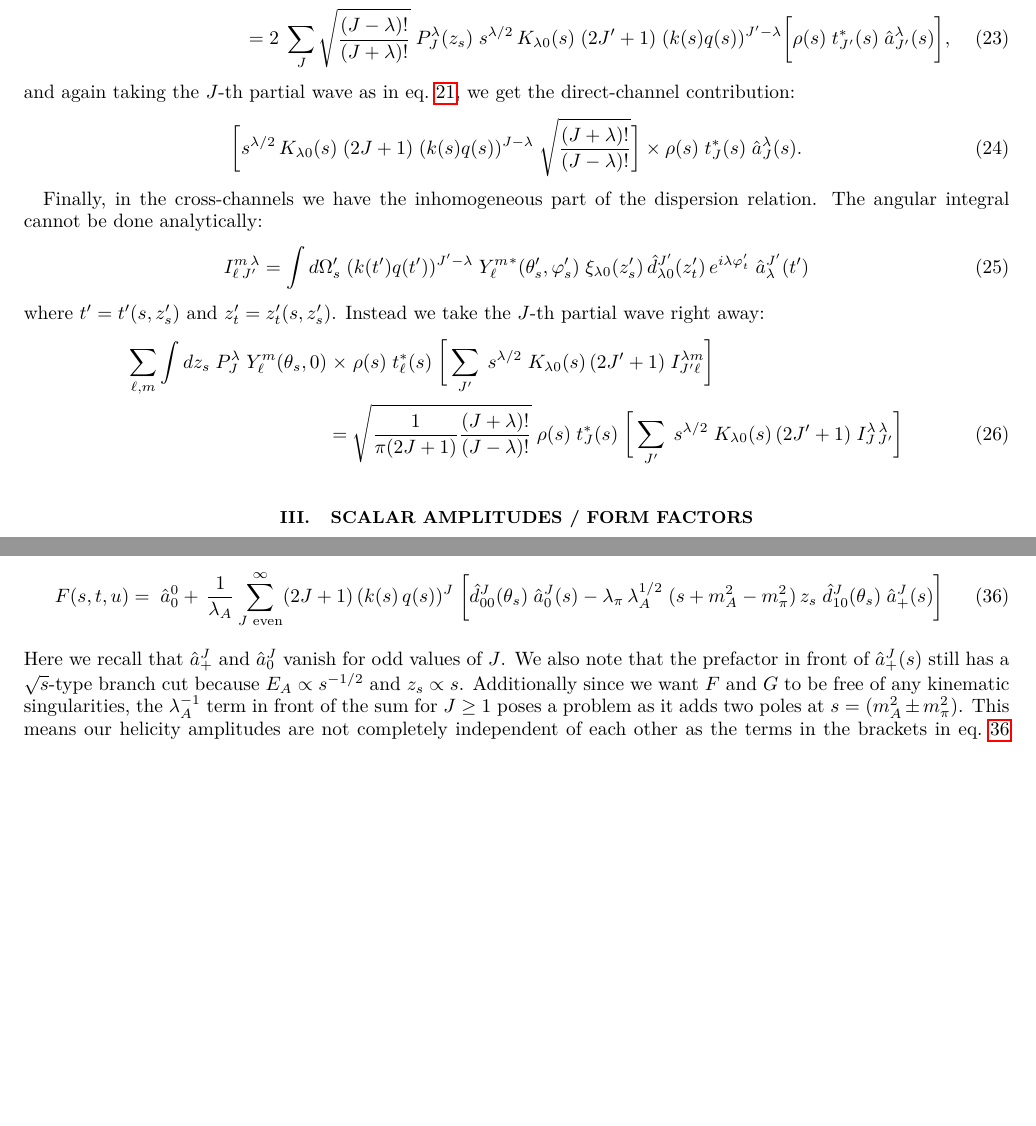
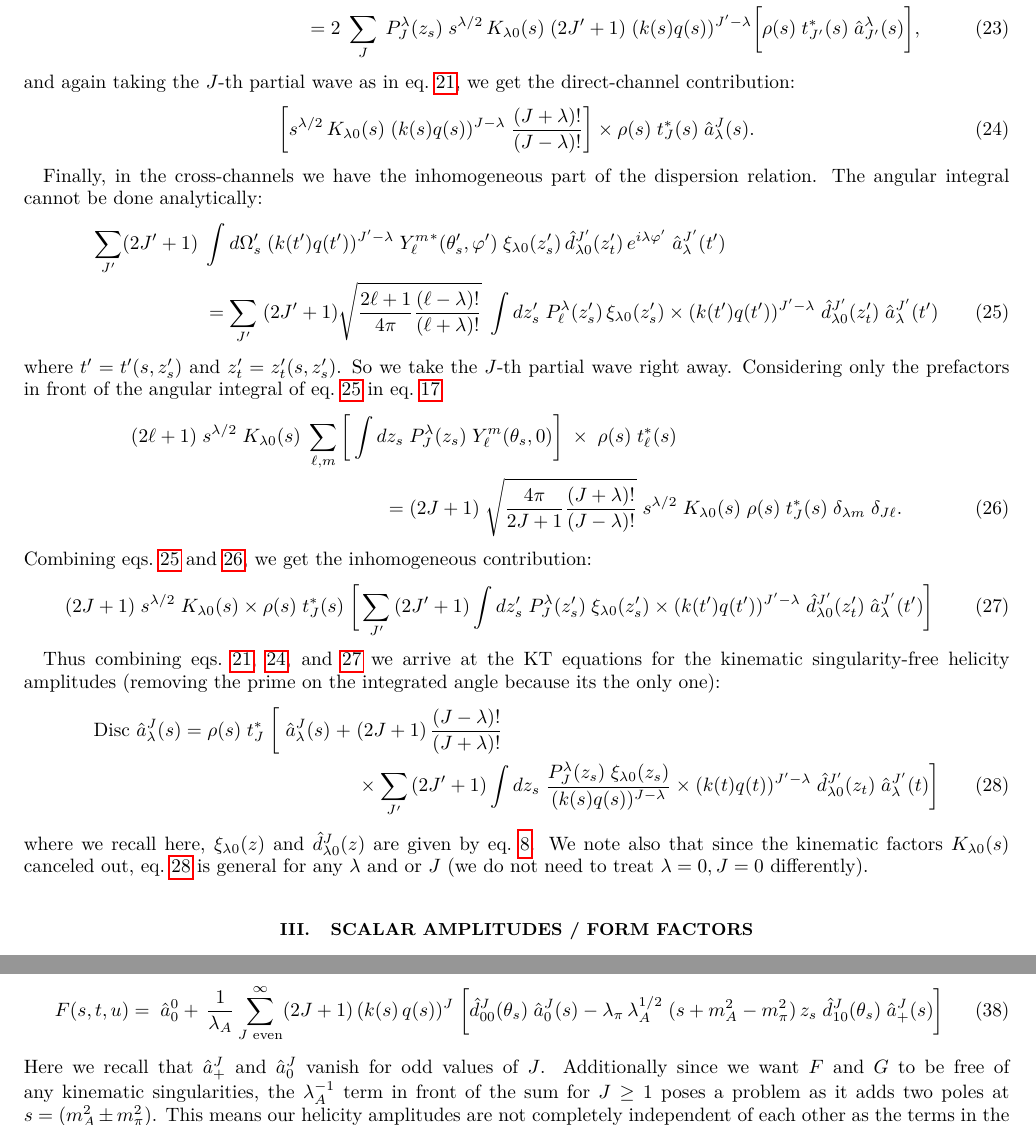
Before and after one commit to dwinney/kt-3pi, a LaTeX paper (tex/KT-a1.tex): two parts of pages 4 and 5 of 5, joined at a grey line, cut so that both start at the same text, the shorter picture padded with empty space. Compiled offline with pdfLaTeX.

Commit message:
finished KT equations for helicity amplitudes in note

```diff
--- a/tex/KT-a1.tex
+++ b/tex/KT-a1.tex
@@ -227,9 +227,9 @@ Next we move on to the homogeneous direct channel contribution of the right-hand
 The entire direct-channel contribution then is
 %%
   \begin{align}
-    2 \; \sum_{J^\prime} \sqrt{\frac{4\pi}{2J^\prime+1}} \, {Y^\lambda_{J^\prime}}(\theta_s,0)& \; s^{\lambda/2} \, K_{\lambda 0}(s) \; (2J^\prime +1) \; (k(s)q(s))^{J^\prime - \lambda}
+    2 \; \sum_{J^\prime} \sqrt{\frac{4\pi}{2J^\prime+1}\frac{(J^\prime+\lambda)!}{(J^\prime-\lambda)!}}& \, {Y^\lambda_{J^\prime}}(\theta_s,0) \; s^{\lambda/2} \, K_{\lambda 0}(s) \; (2J^\prime +1) \; (k(s)q(s))^{J^\prime - \lambda}
     \bigg[\rho(s) \; t^*_J(s) \; \hat{a}^\lambda_J(s) \bigg ] \nonumber \\
-    =& \;  2\;  \sum_J \sqrt{\frac{(J-\lambda)!}{(J+\lambda)!}} \; P^\lambda_J(z_s) \; s^{\lambda/2} \, K_{\lambda 0}(s) \; (2J^\prime +1) \; (k(s)q(s))^{J^\prime - \lambda}
+    =& \;  2\;  \sum_J \; P^\lambda_J(z_s) \; s^{\lambda/2} \, K_{\lambda 0}(s) \; (2J^\prime +1) \; (k(s)q(s))^{J^\prime - \lambda}
     \bigg[\rho(s) \; t^*_{J^\prime}(s) \; \hat{a}^\lambda_{J^\prime}(s) \bigg ],
   \end{align}
 %%
@@ -237,27 +237,53 @@ and again taking the \(J\)-th partial wave as in eq.~\ref{eq:pw-disc}, we get th
 %%
   \begin{equation}
     \label{eq:pw-direct}
-   \bigg[ s^{\lambda/2} \, K_{\lambda 0}(s) \; (2J+1) \; (k(s)q(s))^{J - \lambda} \;   \sqrt{\frac{(J+\lambda)!}{(J- \lambda)!}} \bigg] \times \rho(s) \; t^*_J(s) \; \hat{a}^\lambda_J(s).
+   \bigg[ s^{\lambda/2} \, K_{\lambda 0}(s) \; (k(s)q(s))^{J - \lambda} \; \frac{(J+\lambda)!}{(J- \lambda)!} \bigg] \times \rho(s) \; t^*_J(s) \; \hat{a}_\lambda^J(s).
   \end{equation}
 %%
 
 Finally, in the cross-channels we have the inhomogeneous part of the dispersion relation. The angular integral cannot be done analytically:
 %%
   \begin{align}
-    \label{eq:cross-channel-angle}
-    I_{\ell \, J^\prime }^{m \, \lambda} = \int d\Omega_s^\prime \;   (k(t^\prime)q(t^\prime))^{J^\prime-\lambda} \;  {Y^m_\ell}^*(\theta_s^\prime, \varphi_s^\prime) \;
-   \xi_{\lambda 0}(z_s^\prime) \, \hat{d}_{\lambda 0}^{J^\prime}(z_t^\prime) \, e^{i\lambda \varphi_t^\prime} \; \hat{a}^{J^\prime}_\lambda(t^\prime)
+    \label{eq:cross-1}
+  \sum_{J^\prime} (2J^\prime+1) \;&\int d\Omega_s^\prime \;   (k(t^\prime)q(t^\prime))^{J^\prime-\lambda} \;  {Y^m_\ell}^*(\theta_s^\prime, \varphi^\prime) \;
+   \xi_{\lambda 0}(z_s^\prime) \, \hat{d}_{\lambda 0}^{J^\prime}(z_t^\prime) \, e^{i\lambda \varphi^\prime} \; \hat{a}^{J^\prime}_\lambda(t^\prime) \nonumber \\
+%%
+  &= \sum_{J^\prime} \; (2J^\prime +1) \sqrt{\frac{2\ell+1}{4\pi}\frac{(\ell-\lambda)!}{(\ell+\lambda)!}} \;
+  \int dz_s^\prime \; P^\lambda_\ell(z_s^\prime) \, \xi_{\lambda 0}(z_s^\prime)
+  \times (k(t^\prime)q(t^\prime))^{J^\prime-\lambda} \; \hat{d}^{J^\prime}_{\lambda0}(z_t^\prime) \; \hat{a}^{J^\prime}_{\lambda}(t^\prime)
   \end{align}
 %%
-where \(t^\prime = t^\prime(s,z_s^\prime)\) and \(z_t^\prime = z_t^\prime(s,z_s^\prime)\). Instead we take the \(J\)-th partial wave right away:
+where \(t^\prime = t^\prime(s,z_s^\prime)\) and \(z_t^\prime = z_t^\prime(s,z_s^\prime)\). So we take the \(J\)-th partial wave right away. Considering only the prefactors in front of the angular integral of eq.~\ref{eq:cross-1} in eq.~\ref{eq:unitarity}
 %%
   \begin{align}
-    \sum_{\ell, m} \int dz_s \; P^\lambda_J \; Y^m_\ell(\theta_s,0) \; \times& \; \rho(s) \; t_\ell^*(s) \;
-    \bigg[\sum_{J^\prime} \; s^{\lambda/2} \; K_{\lambda 0}(s) \, (2J^\prime +1) \; I_{J^\prime \ell}^{\lambda m}\bigg]
-    \nonumber \\
-    =& \; \sqrt{\frac{1}{\pi (2J+1)} \frac{(J+\lambda)!}{(J-\lambda)!}} \; \rho(s) \; t_J^*(s) \; \bigg[\sum_{J^\prime} \; s^{\lambda/2} \; K_{\lambda 0}(s) \, (2J^\prime +1) \; I_{J \, J^\prime}^{\lambda \, \lambda}\bigg]
+    \label{eq:cross-2}
+     (2\ell+1) \; s^{\lambda/2} \; K_{\lambda 0}(s)  \; \sum_{\ell, m} \bigg [ \int dz_s &\; P^\lambda_J(z_s) \; Y^m_\ell(\theta_s,0) \bigg] \; \times \; \rho(s) \; t_\ell^*(s) \nonumber \\
+    %%
+  =& \; (2J+1) \; \sqrt{\frac{4\pi}{2J+1} \frac{(J+\lambda)!}{(J-\lambda)!}} \;  s^{\lambda/2} \; K_{\lambda 0}(s)  \;\rho(s) \; t_J^*(s) \; \delta_{\lambda m} \; \delta_{J \ell}.
   \end{align}
 %%
+Combining eqs.~\ref{eq:cross-1} and \ref{eq:cross-2}, we get the inhomogeneous contribution:
+%%
+  \begin{align}
+    \label{eq:pw-cross}
+     (2J+1) \; s^{\lambda/2} \; K_{\lambda 0}(s) \times \rho(s) \; t^*_{J}(s) \;
+     \bigg[ \sum_{J^\prime} \, (2J^\prime+1)
+     \int dz_s^\prime \; P^\lambda_J(z_s^\prime) \; \xi_{\lambda 0}(z_s^\prime)
+     \times (k(t^\prime)q(t^\prime))^{J^\prime-\lambda} \; \hat{d}^{J^\prime}_{\lambda0}(z_t^\prime) \; \hat{a}^{J^\prime}_{\lambda}(t^\prime) \bigg]
+  \end{align}
+%%
+
+Thus combining eqs.~\ref{eq:pw-disc},~\ref{eq:pw-direct}, and~\ref{eq:pw-cross} we arrive at the KT equations for the kinematic singularity-free helicity amplitudes (removing the prime on the integrated angle because its the only one):
+%%
+  \begin{align}
+    \label{eq:helicity-kt}
+    \Disc \hat{a}^J_\lambda(s) = \rho(s) \; t^*_{J} \; \bigg[ \; \hat{a}^J_\lambda(s) \;+ \; & (2J+1) \, \frac{(J-\lambda)!}{(J+\lambda)!} \nonumber \\
+    & \times \sum_{J^\prime} \, (2J^\prime+1)
+    \int dz_s \; \frac{P^\lambda_J(z_s) \; \xi_{\lambda 0}(z_s)}{(k(s)q(s))^{J-\lambda}}
+    \times (k(t)q(t))^{J^\prime-\lambda} \; \hat{d}^{J^\prime}_{\lambda0}(z_t) \; \hat{a}^{J^\prime}_{\lambda}(t) \bigg]
+  \end{align}
+%%
+where we recall here, \(\xi_{\lambda 0}(z)\) and \(\hat{d}_{\lambda 0}^J(z)\) are given by eq.~\ref{eq:halfangle}. We note also that since the kinematic factors \(K_{\lambda 0}(s)\) canceled out, eq.~\ref{eq:helicity-kt} is general for any \(\lambda\) and or \(J\) (we do not need to treat \(\lambda=0, J=0\) differently).
 %#########################################################################################################
 %#########################################################################################################
 %#########################################################################################################
@@ -336,7 +362,7 @@ Matching the other helicity amplitude and using eq.~\ref{eq:matching_G},
   - \lambda_\pi \, \lambda_A^{1/2} \; (s + m_A^2 - m_\pi^2)\,  z_s \; \hat{d}^J_{10}(\theta_s) \; \hat{a}^J_+(s) \bigg]
   \end{align}
 %%
-Here we recall that \(\hat{a}^J_+\) and \(\hat{a}^J_0\) vanish for odd values of \(J\). We also note that the prefactor in front of \(\hat{a}^J_+(s)\) still has a \(\sqrt{s}\)-type branch cut because \(E_A \propto s^{-1/2}\) and \(z_s \propto s\). Additionally since we want \(F\) and \(G\) to be free of any kinematic singularities, the \(\lambda_A^{-1}\) term in front of the sum for \(J\geq 1\) poses a problem as it adds two poles at \(s = (m_A^2 \pm m_\pi^2)\). This means our helicity amplitudes are not completely independent of each other as the
+Here we recall that \(\hat{a}^J_+\) and \(\hat{a}^J_0\) vanish for odd values of \(J\). Additionally since we want \(F\) and \(G\) to be free of any kinematic singularities, the \(\lambda_A^{-1}\) term in front of the sum for \(J\geq 1\) poses a problem as it adds two poles at \(s = (m_A^2 \pm m_\pi^2)\). This means our helicity amplitudes are not completely independent of each other as the
 terms in the brackets in eq.~\ref{eq:matching_F} must vanish at these points.
 %#########################################################################################################
 %#########################################################################################################
```
Also changed, not shown: tex/KT-a1.tex (14 more changed lines).
